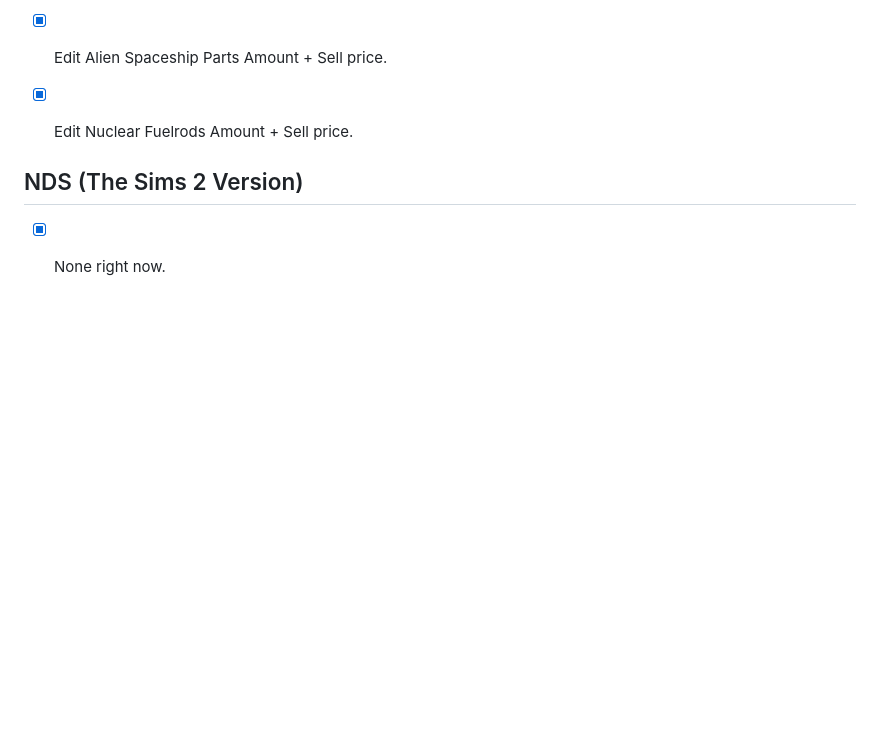
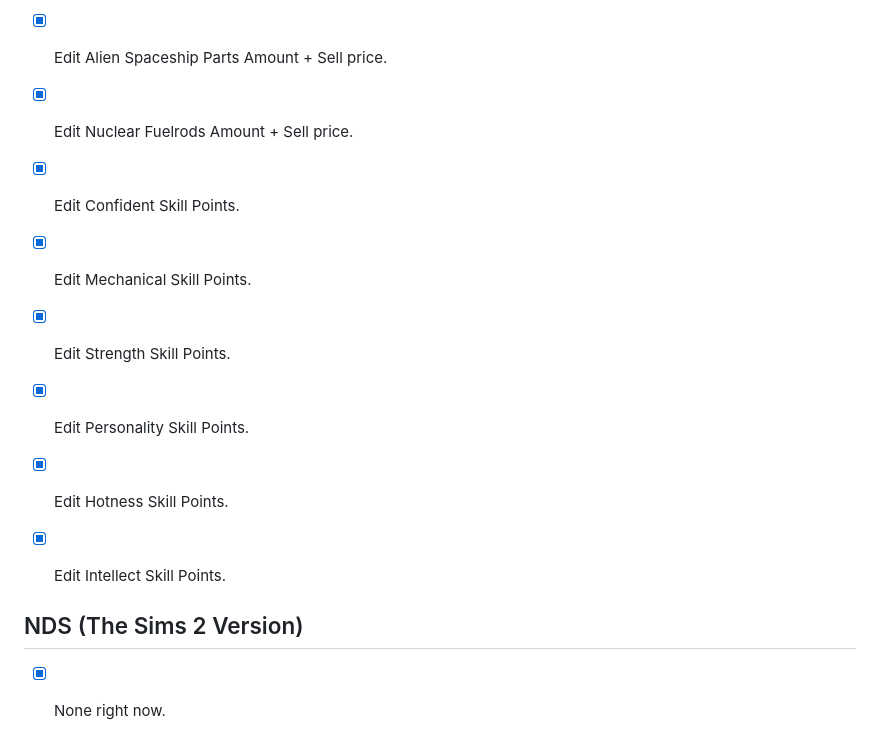
Before and after one commit to Universal-Team/Sim2Editor, a Markdown page: Features-List.md, the part around the change. Drawn GitHub-style; blank space fills up the shorter version.

```diff
--- a/Features-List.md
+++ b/Features-List.md
@@ -37,6 +37,12 @@
 - [x] Edit Cowbells Amount + Sell price.
 - [x] Edit Alien Spaceship Parts Amount + Sell price.
 - [x] Edit Nuclear Fuelrods Amount + Sell price.
+- [x] Edit Confident Skill Points.
+- [x] Edit Mechanical Skill Points.
+- [x] Edit Strength Skill Points.
+- [x] Edit Personality Skill Points.
+- [x] Edit Hotness Skill Points.
+- [x] Edit Intellect Skill Points.
 
 
 ## NDS (The Sims 2 Version)
```
Also changed, not shown: README.md (+1 -1 lines), screenshots/3DS/gbaGeneralEditorCollectables.png, screenshots/3DS/gbaGeneralEditorMain.png, screenshots/3DS/gbaGeneralEditorSkillPoints.png (added), screenshots/3DS/gbaSlotSelector.png, 3 other files.
